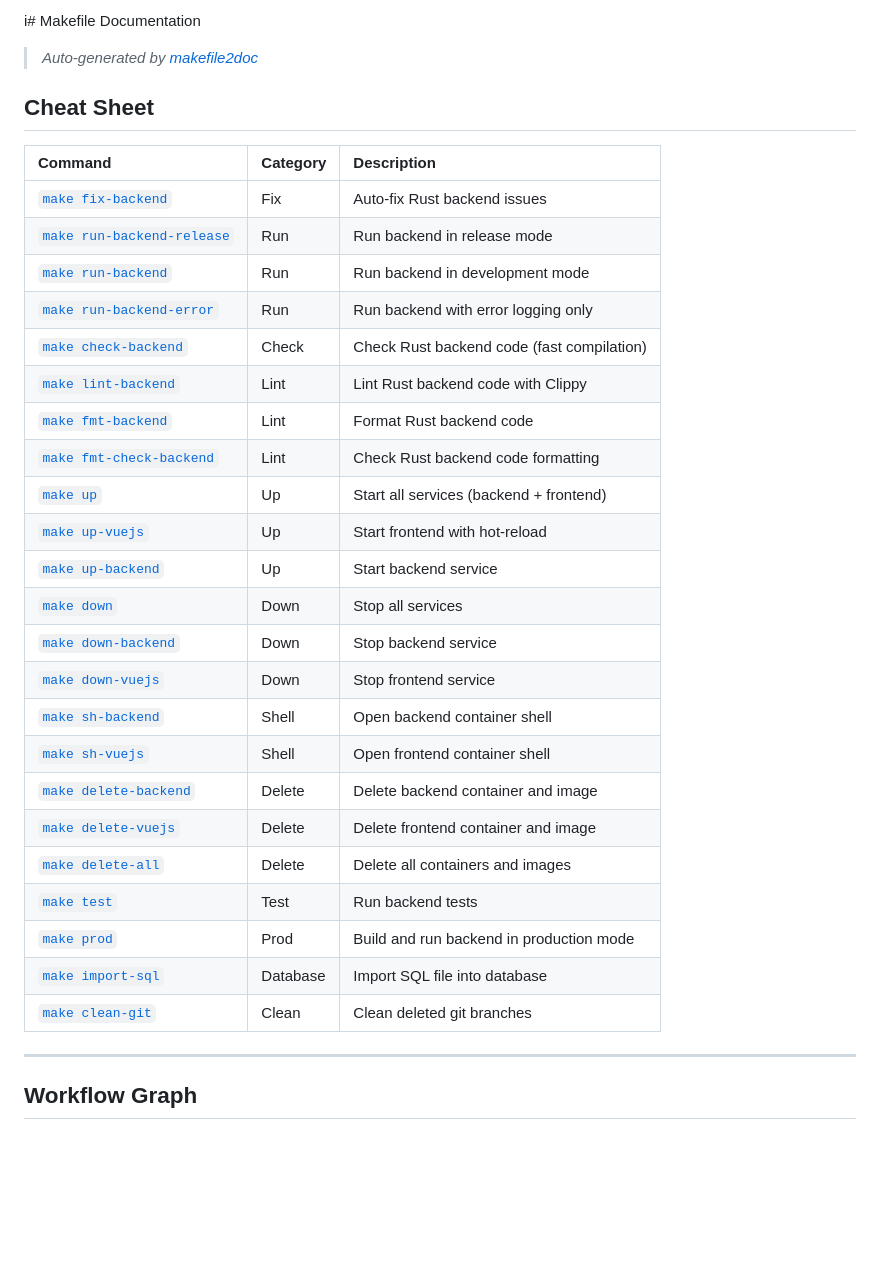
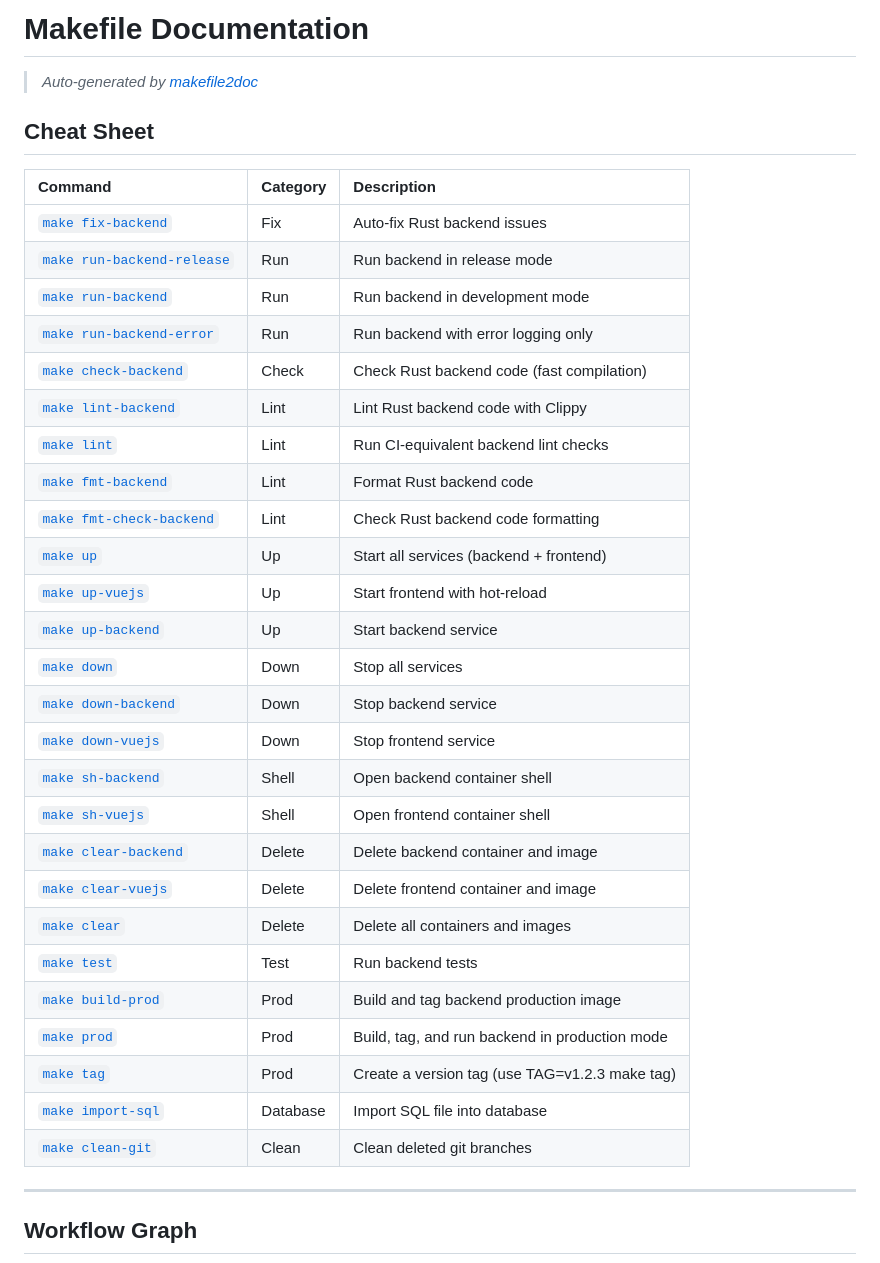
Before and after one commit to Putti-elio/NovaSound, a Markdown page: docs/MAKEFILE.md, the part around one of its changes. Rendered like a GitHub page; blank space fills up the shorter version.

````diff
--- a/docs/MAKEFILE.md
+++ b/docs/MAKEFILE.md
@@ -1,39 +1,39 @@
-i# Makefile Documentation
-
-> _Auto-generated by [makefile2doc](https://github.com/Merlin-Clos/makefile2doc)_
+# Makefile Documentation
+> *Auto-generated by [makefile2doc](https://github.com/Merlin-Clos/makefile2doc)*
 
 ## Cheat Sheet
-
-| Command                            | Category | Description                                |
-| :--------------------------------- | :------- | :----------------------------------------- |
-| [`make fix-backend`](#fix)         | Fix      | Auto-fix Rust backend issues               |
-| [`make run-backend-release`](#run) | Run      | Run backend in release mode                |
-| [`make run-backend`](#run)         | Run      | Run backend in development mode            |
-| [`make run-backend-error`](#run)   | Run      | Run backend with error logging only        |
-| [`make check-backend`](#check)     | Check    | Check Rust backend code (fast compilation) |
-| [`make lint-backend`](#lint)       | Lint     | Lint Rust backend code with Clippy         |
-| [`make fmt-backend`](#lint)        | Lint     | Format Rust backend code                   |
-| [`make fmt-check-backend`](#lint)  | Lint     | Check Rust backend code formatting         |
-| [`make up`](#up)                   | Up       | Start all services (backend + frontend)    |
-| [`make up-vuejs`](#up)             | Up       | Start frontend with hot-reload             |
-| [`make up-backend`](#up)           | Up       | Start backend service                      |
-| [`make down`](#down)               | Down     | Stop all services                          |
-| [`make down-backend`](#down)       | Down     | Stop backend service                       |
-| [`make down-vuejs`](#down)         | Down     | Stop frontend service                      |
-| [`make sh-backend`](#shell)        | Shell    | Open backend container shell               |
-| [`make sh-vuejs`](#shell)          | Shell    | Open frontend container shell              |
-| [`make delete-backend`](#delete)   | Delete   | Delete backend container and image         |
-| [`make delete-vuejs`](#delete)     | Delete   | Delete frontend container and image        |
-| [`make delete-all`](#delete)       | Delete   | Delete all containers and images           |
-| [`make test`](#test)               | Test     | Run backend tests                          |
-| [`make prod`](#prod)               | Prod     | Build and run backend in production mode   |
-| [`make import-sql`](#database)     | Database | Import SQL file into database              |
-| [`make clean-git`](#clean)         | Clean    | Clean deleted git branches                 |
+| Command | Category | Description |
+| :--- | :--- | :--- |
+| [`make fix-backend`](#fix) | Fix | Auto-fix Rust backend issues |
+| [`make run-backend-release`](#run) | Run | Run backend in release mode |
+| [`make run-backend`](#run) | Run | Run backend in development mode |
+| [`make run-backend-error`](#run) | Run | Run backend with error logging only |
+| [`make check-backend`](#check) | Check | Check Rust backend code (fast compilation) |
+| [`make lint-backend`](#lint) | Lint | Lint Rust backend code with Clippy |
+| [`make lint`](#lint) | Lint | Run CI-equivalent backend lint checks |
+| [`make fmt-backend`](#lint) | Lint | Format Rust backend code |
+| [`make fmt-check-backend`](#lint) | Lint | Check Rust backend code formatting |
+| [`make up`](#up) | Up | Start all services (backend + frontend) |
+| [`make up-vuejs`](#up) | Up | Start frontend with hot-reload |
+| [`make up-backend`](#up) | Up | Start backend service |
+| [`make down`](#down) | Down | Stop all services |
+| [`make down-backend`](#down) | Down | Stop backend service |
+| [`make down-vuejs`](#down) | Down | Stop frontend service |
+| [`make sh-backend`](#shell) | Shell | Open backend container shell |
+| [`make sh-vuejs`](#shell) | Shell | Open frontend container shell |
+| [`make clear-backend`](#delete) | Delete | Delete backend container and image |
+| [`make clear-vuejs`](#delete) | Delete | Delete frontend container and image |
+| [`make clear`](#delete) | Delete | Delete all containers and images |
+| [`make test`](#test) | Test | Run backend tests |
+| [`make build-prod`](#prod) | Prod | Build and tag backend production image |
+| [`make prod`](#prod) | Prod | Build, tag, and run backend in production mode |
+| [`make tag`](#prod) | Prod | Create a version tag (use TAG=v1.2.3 make tag) |
+| [`make import-sql`](#database) | Database | Import SQL file into database |
+| [`make clean-git`](#clean) | Clean | Clean deleted git branches |
 
 ---
 
 ## Workflow Graph
-
 ```mermaid
 flowchart LR
     subgraph Fix[Fix]
````
Also changed, not shown: other parts of docs/MAKEFILE.md (+62 -65 lines).
